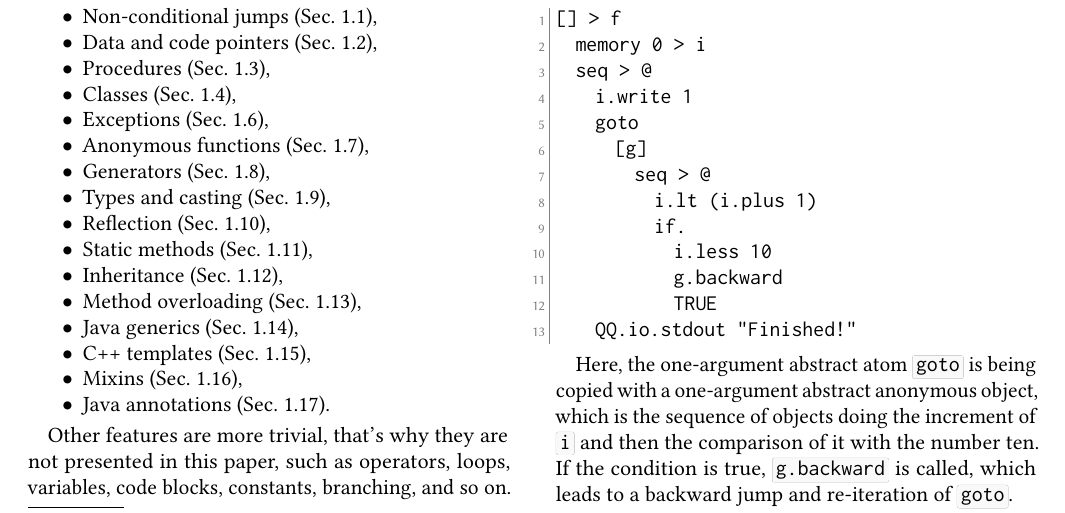
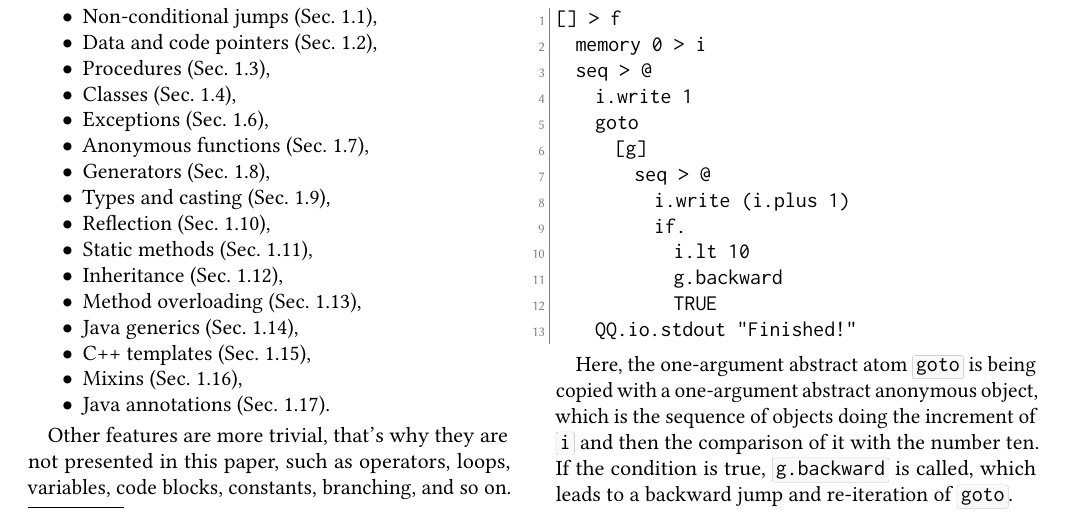
Before and after one commit to objectionary/reducing-programs-to-objects, a LaTeX paper (paper.tex): part of page 1 of 11, cut so that both start at the same text. Compiled offline with pdfLaTeX.

Commit message:
#4 - fixed

```diff
--- a/paper.tex
+++ b/paper.tex
@@ -108,9 +108,9 @@ It can be mapped to the following EO code:
     goto
       [g]
         seq > @
-          i.lt (i.plus 1)
+          i.write (i.plus 1)
           if.
-            i.less 10
+            i.lt 10
             g.backward
             TRUE
     QQ.io.stdout "Finished!"
```
Also changed, not shown: paper.tex (3 more changed lines).
